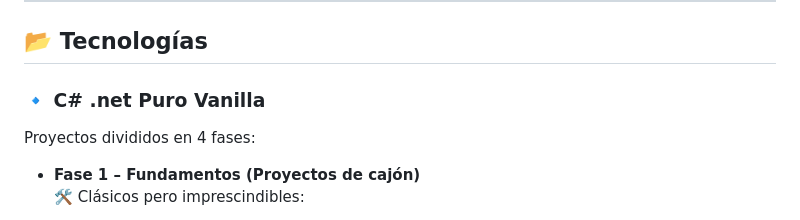
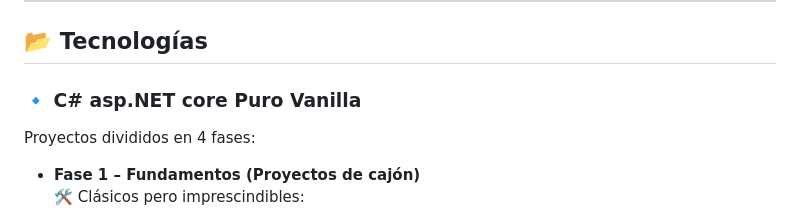
Before and after one commit to LechuDev/Porfolio, a Markdown page: README.md, the part around the change. Drawn GitHub-style.

Commit message:
Update C# section to reflect asp.NET core

```diff
--- a/README.md
+++ b/README.md
@@ -7,7 +7,7 @@ Aquí muestro mis trabajos organizados por **tecnologías**, cada uno con las te
 
 ## 📂 Tecnologías
 
-### 🔹 C# .net Puro Vanilla
+### 🔹 C# asp.NET core Puro Vanilla
 Proyectos divididos en 4 fases:
 
 - **Fase 1 – Fundamentos (Proyectos de cajón)**
```
